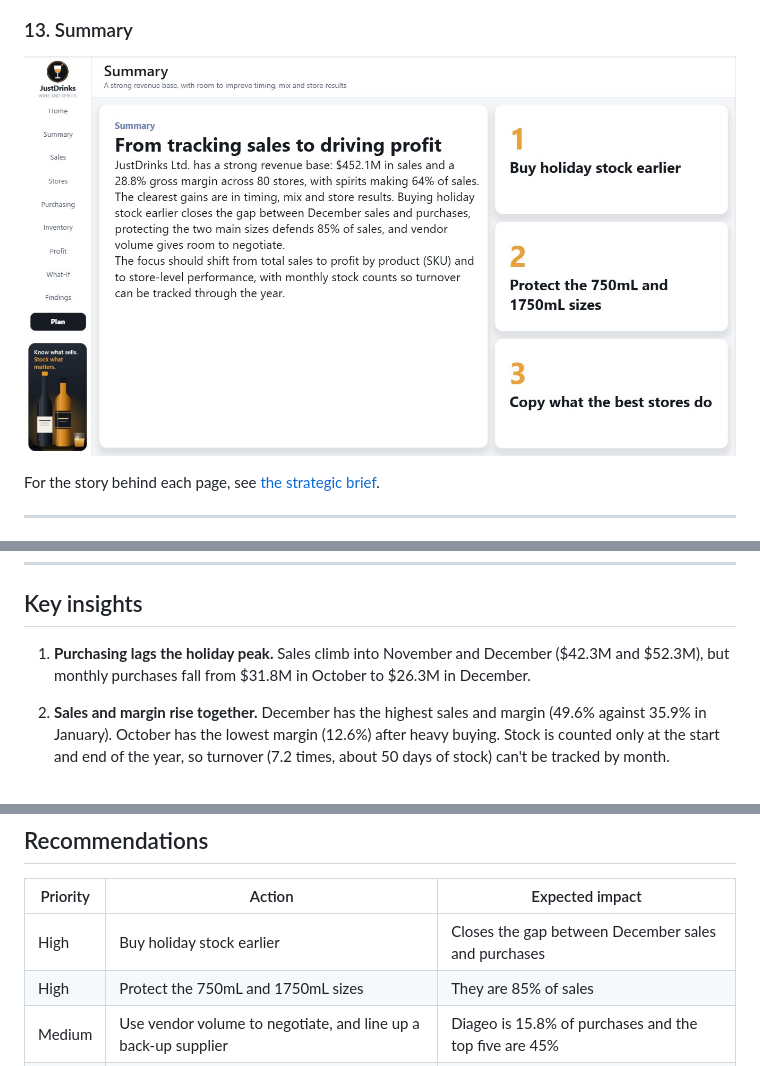
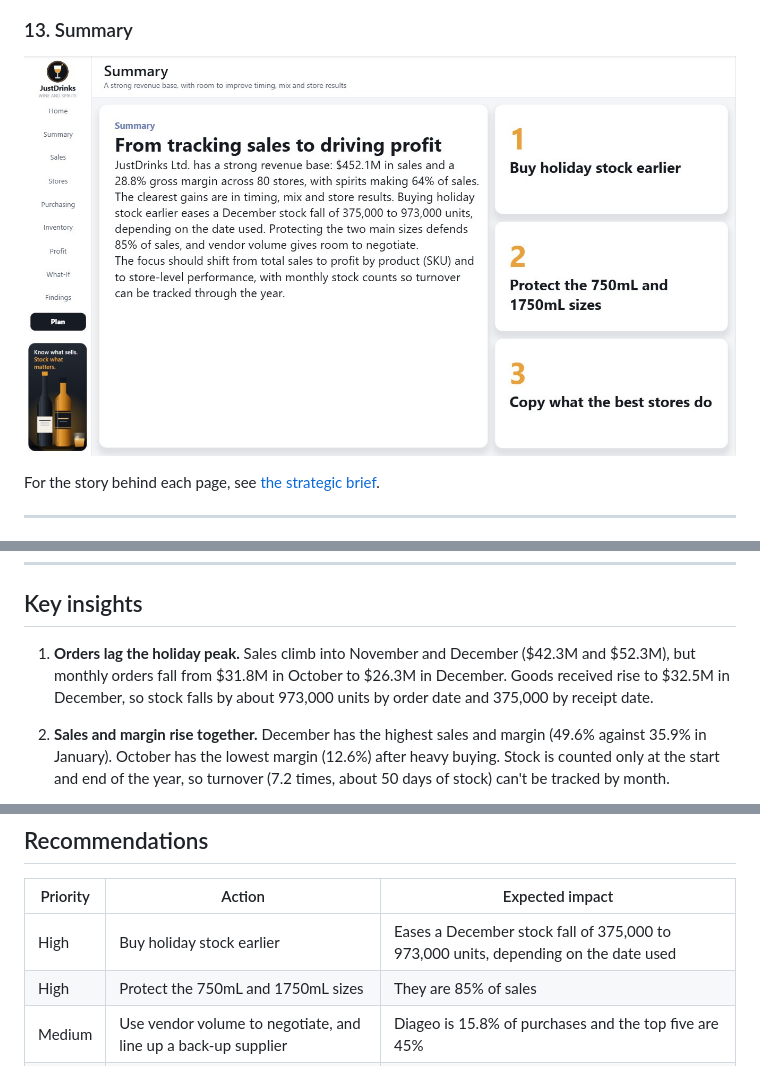
Before and after one commit to bihbrandysango-cloud/justdrinks-ltd-analysis, a Markdown page: README.md, 3 parts joined by grey strips. Drawn GitHub-style; pictures changed too: docs/screenshots/13-summary.jpg.

```diff
--- a/README.md
+++ b/README.md
@@ -197,7 +197,7 @@ The case-study data is not included, because the sales file alone is 1.7 GB.
 
 ## Key insights
 
-1. **Purchasing lags the holiday peak.** Sales climb into November and December ($42.3M and $52.3M), but monthly purchases fall from $31.8M in October to $26.3M in December.
+1. **Orders lag the holiday peak.** Sales climb into November and December ($42.3M and $52.3M), but monthly orders fall from $31.8M in October to $26.3M in December. Goods received rise to $32.5M in December, so stock falls by about 973,000 units by order date and 375,000 by receipt date.
 
 2. **Sales and margin rise together.** December has the highest sales and margin (49.6% against 35.9% in January). October has the lowest margin (12.6%) after heavy buying. Stock is counted only at the start and end of the year, so turnover (7.2 times, about 50 days of stock) can't be tracked by month.
 
@@ -215,7 +215,7 @@ The case-study data is not included, because the sales file alone is 1.7 GB.
 
 | Priority | Action | Expected impact |
 |---|---|---|
-| High | Buy holiday stock earlier | Closes the gap between December sales and purchases |
+| High | Buy holiday stock earlier | Eases a December stock fall of 375,000 to 973,000 units, depending on the date used |
 | High | Protect the 750mL and 1750mL sizes | They are 85% of sales |
 | Medium | Use vendor volume to negotiate, and line up a back-up supplier | Diageo is 15.8% of purchases and the top five are 45% |
 | Medium | Learn from the best stores and cities | Lifts the weakest stores |
```
Also changed, not shown: other parts of README.md (+2 -2 lines), docs/Speech.md (+9 -7 lines), docs/screenshots/09-key-findings.jpg, docs/screenshots/10-insights.jpg, docs/screenshots/11-recommendations.jpg, 7 other files.
